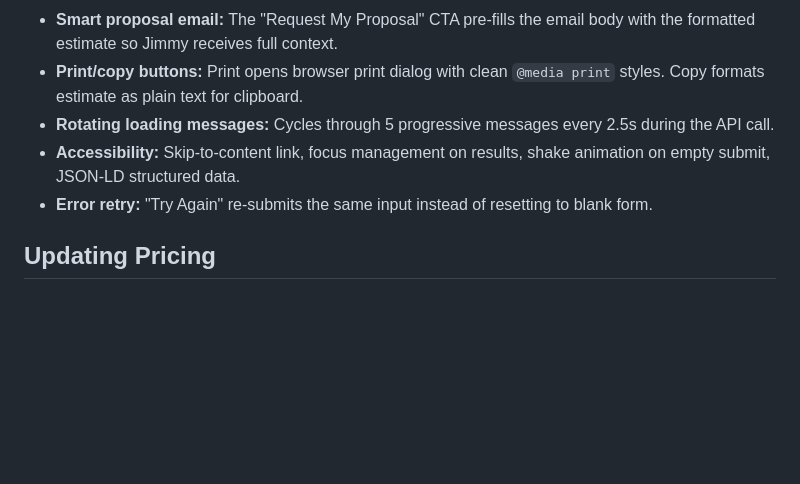
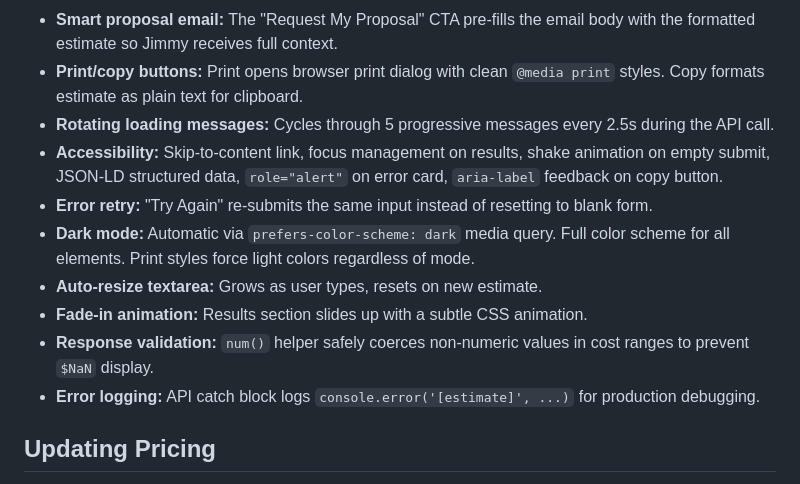
Before and after one commit to jjfishbeck44/fishbeck-estimator, a Markdown page: CLAUDE.md, the part around the change. Drawn GitHub-style; blank space fills up the shorter version.

```diff
--- a/CLAUDE.md
+++ b/CLAUDE.md
@@ -151,8 +151,13 @@ No CI pipeline is configured — run tests locally before pushing.
 - **Smart proposal email:** The "Request My Proposal" CTA pre-fills the email body with the formatted estimate so Jimmy receives full context.
 - **Print/copy buttons:** Print opens browser print dialog with clean `@media print` styles. Copy formats estimate as plain text for clipboard.
 - **Rotating loading messages:** Cycles through 5 progressive messages every 2.5s during the API call.
-- **Accessibility:** Skip-to-content link, focus management on results, shake animation on empty submit, JSON-LD structured data.
+- **Accessibility:** Skip-to-content link, focus management on results, shake animation on empty submit, JSON-LD structured data, `role="alert"` on error card, `aria-label` feedback on copy button.
 - **Error retry:** "Try Again" re-submits the same input instead of resetting to blank form.
+- **Dark mode:** Automatic via `prefers-color-scheme: dark` media query. Full color scheme for all elements. Print styles force light colors regardless of mode.
+- **Auto-resize textarea:** Grows as user types, resets on new estimate.
+- **Fade-in animation:** Results section slides up with a subtle CSS animation.
+- **Response validation:** `num()` helper safely coerces non-numeric values in cost ranges to prevent `$NaN` display.
+- **Error logging:** API catch block logs `console.error('[estimate]', ...)` for production debugging.
 
 ## Updating Pricing
 
```
Also changed, not shown: README.md (+4 -1 lines).
